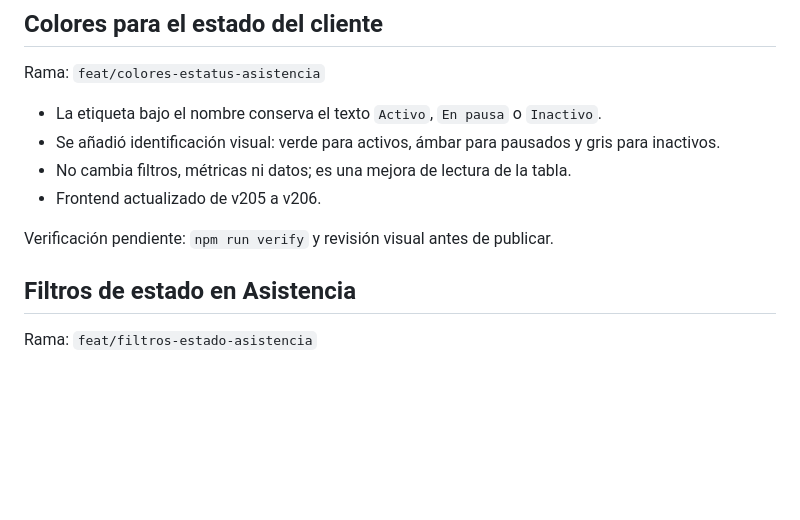
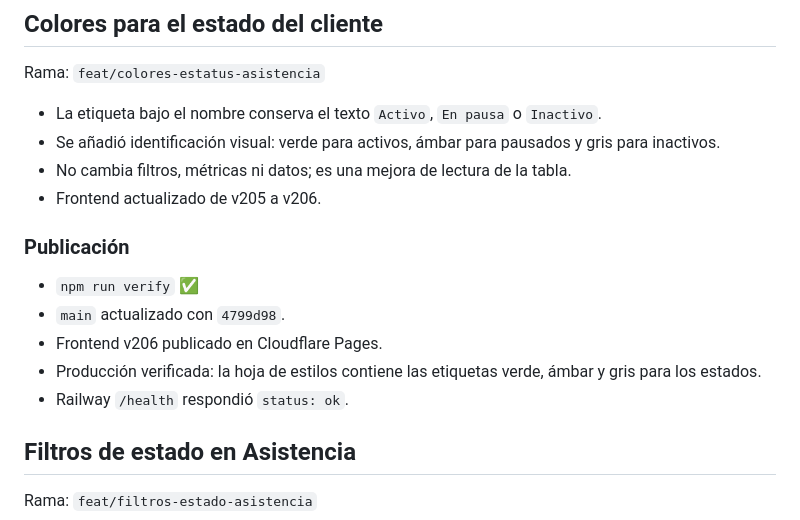
Before and after one commit to Joeltcm/eleen-lifestyle, a Markdown page: docs/auditoria-continuacion.md, the part around the change. Rendered like a GitHub page; blank space fills up the shorter version.

Commit message:
docs: registrar colores de estado en produccion

```diff
--- a/docs/auditoria-continuacion.md
+++ b/docs/auditoria-continuacion.md
@@ -103,7 +103,14 @@ Rama: `feat/colores-estatus-asistencia`
 - No cambia filtros, métricas ni datos; es una mejora de lectura de la tabla.
 - Frontend actualizado de v205 a v206.
 
-Verificación pendiente: `npm run verify` y revisión visual antes de publicar.
+### Publicación
+
+- `npm run verify` ✅
+- `main` actualizado con `4799d98`.
+- Frontend v206 publicado en Cloudflare Pages.
+- Producción verificada: la hoja de estilos contiene las etiquetas verde,
+  ámbar y gris para los estados.
+- Railway `/health` respondió `status: ok`.
 
 ## Filtros de estado en Asistencia
 
```
